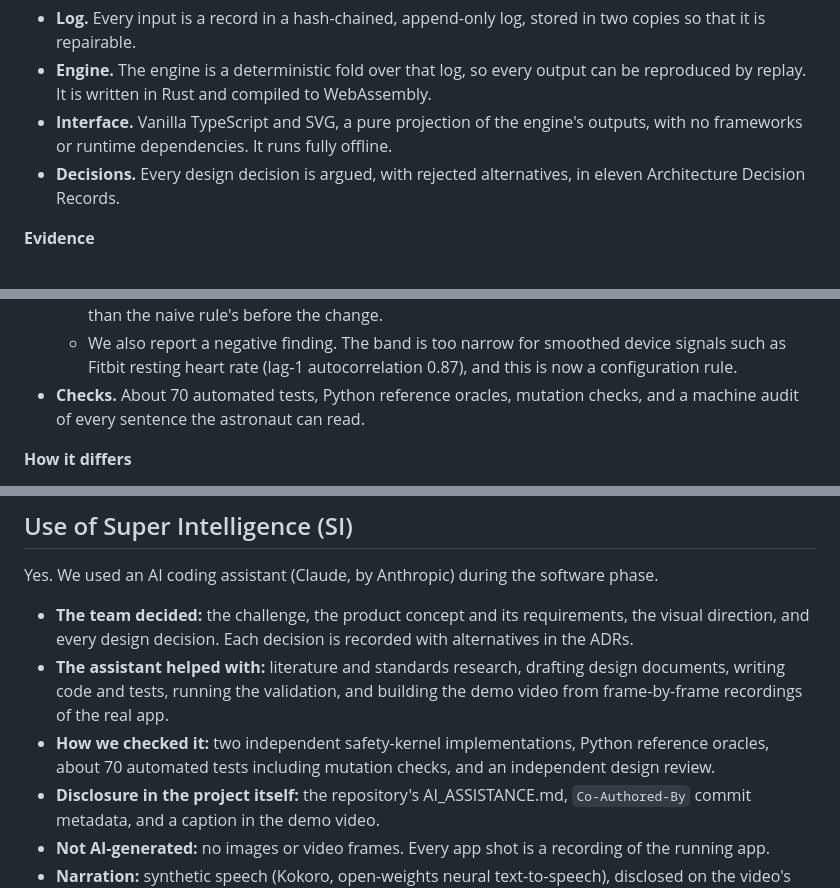
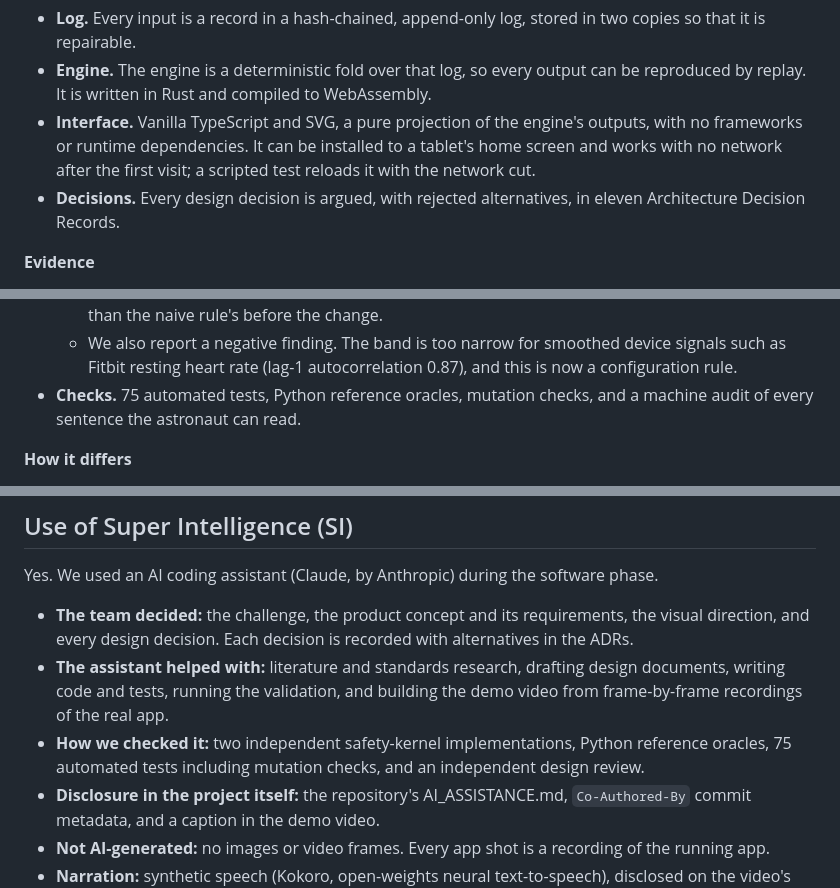
Before and after one commit to AGCpr/nasa-space-apps-2026-anchor, a Markdown page: SUBMISSION.md, 3 parts joined by grey strips. GitHub-like rendering.

```diff
--- a/SUBMISSION.md
+++ b/SUBMISSION.md
@@ -55,7 +55,7 @@ https://github.com/AGCpr/nasa-space-apps-2026-anchor (source, documentation, val
 
 - **Log.** Every input is a record in a hash-chained, append-only log, stored in two copies so that it is repairable.
 - **Engine.** The engine is a deterministic fold over that log, so every output can be reproduced by replay. It is written in Rust and compiled to WebAssembly.
-- **Interface.** Vanilla TypeScript and SVG, a pure projection of the engine's outputs, with no frameworks or runtime dependencies. It runs fully offline.
+- **Interface.** Vanilla TypeScript and SVG, a pure projection of the engine's outputs, with no frameworks or runtime dependencies. It can be installed to a tablet's home screen and works with no network after the first visit; a scripted test reloads it with the network cut.
 - **Decisions.** Every design decision is argued, with rejected alternatives, in eleven Architecture Decision Records.
 
 **Evidence**
@@ -65,7 +65,7 @@ https://github.com/AGCpr/nasa-space-apps-2026-anchor (source, documentation, val
   - ANCHOR raised one note per 95–125 days per indicator, against one per 22–46 days for a naive rule.
   - A known change injected into real sleep series (23 people) was noticed within 4 weeks by ANCHOR in 52 % of people at 1 SD, against 9 % by chance. ANCHOR's notes were five times rarer than the naive rule's before the change.
   - We also report a negative finding. The band is too narrow for smoothed device signals such as Fitbit resting heart rate (lag-1 autocorrelation 0.87), and this is now a configuration rule.
-- **Checks.** About 70 automated tests, Python reference oracles, mutation checks, and a machine audit of every sentence the astronaut can read.
+- **Checks.** 75 automated tests, Python reference oracles, mutation checks, and a machine audit of every sentence the astronaut can read.
 
 **How it differs**
 
@@ -89,7 +89,7 @@ Yes. We used an AI coding assistant (Claude, by Anthropic) during the software p
 
 - **The team decided:** the challenge, the product concept and its requirements, the visual direction, and every design decision. Each decision is recorded with alternatives in the ADRs.
 - **The assistant helped with:** literature and standards research, drafting design documents, writing code and tests, running the validation, and building the demo video from frame-by-frame recordings of the real app.
-- **How we checked it:** two independent safety-kernel implementations, Python reference oracles, about 70 automated tests including mutation checks, and an independent design review.
+- **How we checked it:** two independent safety-kernel implementations, Python reference oracles, 75 automated tests including mutation checks, and an independent design review.
 - **Disclosure in the project itself:** the repository's AI_ASSISTANCE.md, `Co-Authored-By` commit metadata, and a caption in the demo video.
 - **Not AI-generated:** no images or video frames. Every app shot is a recording of the running app.
 - **Narration:** synthetic speech (Kokoro, open-weights neural text-to-speech), disclosed on the video's end card and in its file metadata.
```
Also changed, not shown: README.md (+3 -2 lines), docs/img/fever.jpg, 4 other files.
